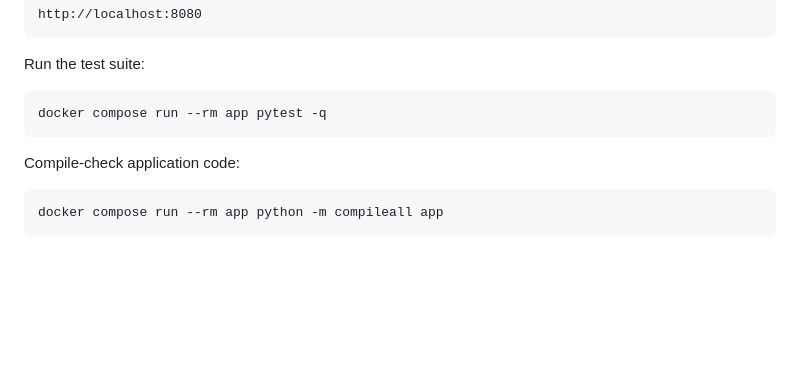
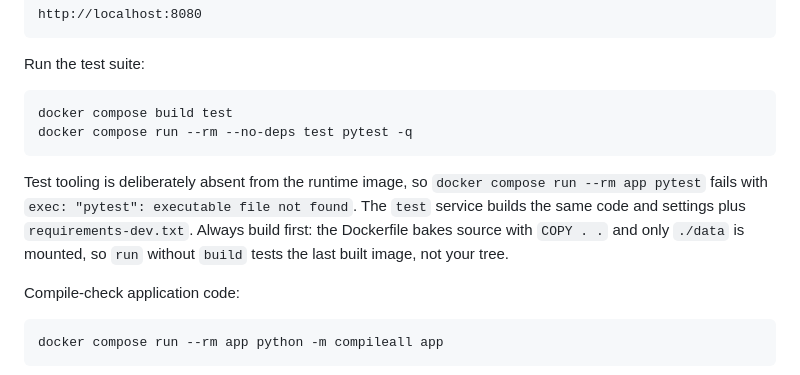
Before and after one commit to neil9bailey/RDEC-rdec-eligibility-hub, a Markdown page: AGENTS.md, the part around the change. Drawn GitHub-style; blank space fills up the shorter version.

````diff
--- a/AGENTS.md
+++ b/AGENTS.md
@@ -36,8 +36,14 @@ http://localhost:8080
 Run the test suite:
 
 ```powershell
-docker compose run --rm app pytest -q
+docker compose build test
+docker compose run --rm --no-deps test pytest -q
 ```
+
+Test tooling is deliberately absent from the runtime image, so `docker compose run --rm app pytest`
+fails with `exec: "pytest": executable file not found`. The `test` service builds the same code and
+settings plus `requirements-dev.txt`. Always build first: the Dockerfile bakes source with `COPY . .`
+and only `./data` is mounted, so `run` without `build` tests the last built image, not your tree.
 
 Compile-check application code:
 
````
Also changed, not shown: docs/telent_m_group_rdec_evidence_hub_operating_procedure.md (+5 -1 lines).
